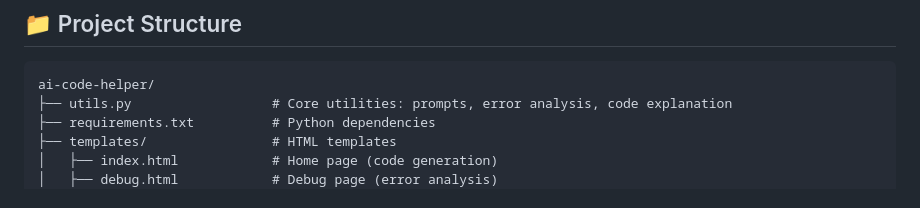
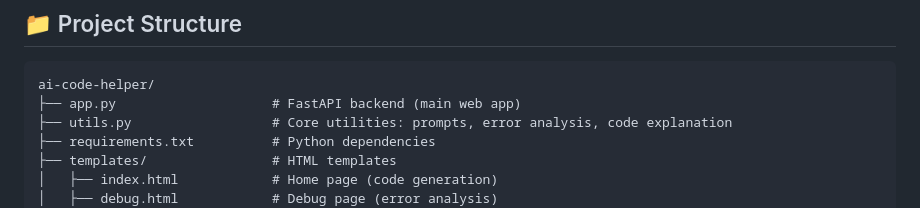
Before and after one commit to harrylyu20260808-pixel/awsome-ai-code-helper, a Markdown page: README.md, the part around the change. Rendered like a GitHub page.

Commit message:
更新 README.md

````diff
--- a/README.md
+++ b/README.md
@@ -61,6 +61,7 @@ python3 -m http.server 8001 -d english-prompt-library
 
 ```
 ai-code-helper/
+├── app.py                    # FastAPI backend (main web app)
 ├── utils.py                  # Core utilities: prompts, error analysis, code explanation
 ├── requirements.txt          # Python dependencies
 ├── templates/                # HTML templates
````
